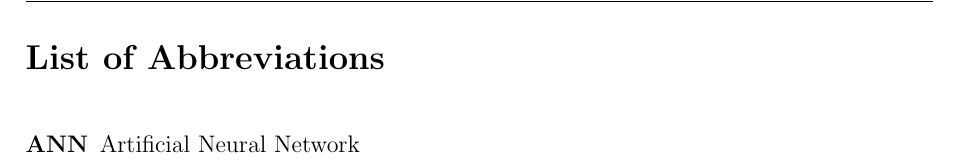
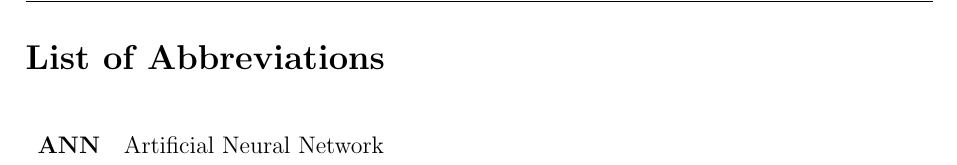
Before and after one commit to severinlandolt/latex-thesis-template, a LaTeX thesis (little-prince-template/your_thesis.tex, which reads little-prince-template/settings/settings.tex): part of page 6 of 15, cut so that both start at the same text. Compiled offline with pdfLaTeX; a missing bibliography style is replaced by a similar one.

Commit message:
better glossary/abbreviations

```diff
--- a/little-prince-template/settings/settings.tex
+++ b/little-prince-template/settings/settings.tex
@@ -61,7 +61,9 @@
 \rhead{\thepage}
 \lhead{\nouppercase\leftmark}
 
-\usepackage[automake,nopostdot,nonumberlist]{glossaries}
+\usepackage[automake,style=super,nopostdot,nonumberlist]{glossaries}
+%if you want to display the page number, delete nonumberlist
 \makeglossaries
 \input{01_head/abbreviations.tex}
-%if you do not want to display the page number, delete nonumberlist
+\renewcommand{\glsnamefont}[1]{\textbf{#1}}
+%\renewcommand*{\glsgroupskip}{} %activate for smaller linespacing
```
Also changed, not shown: little-prince-template/your_thesis.pdf.
